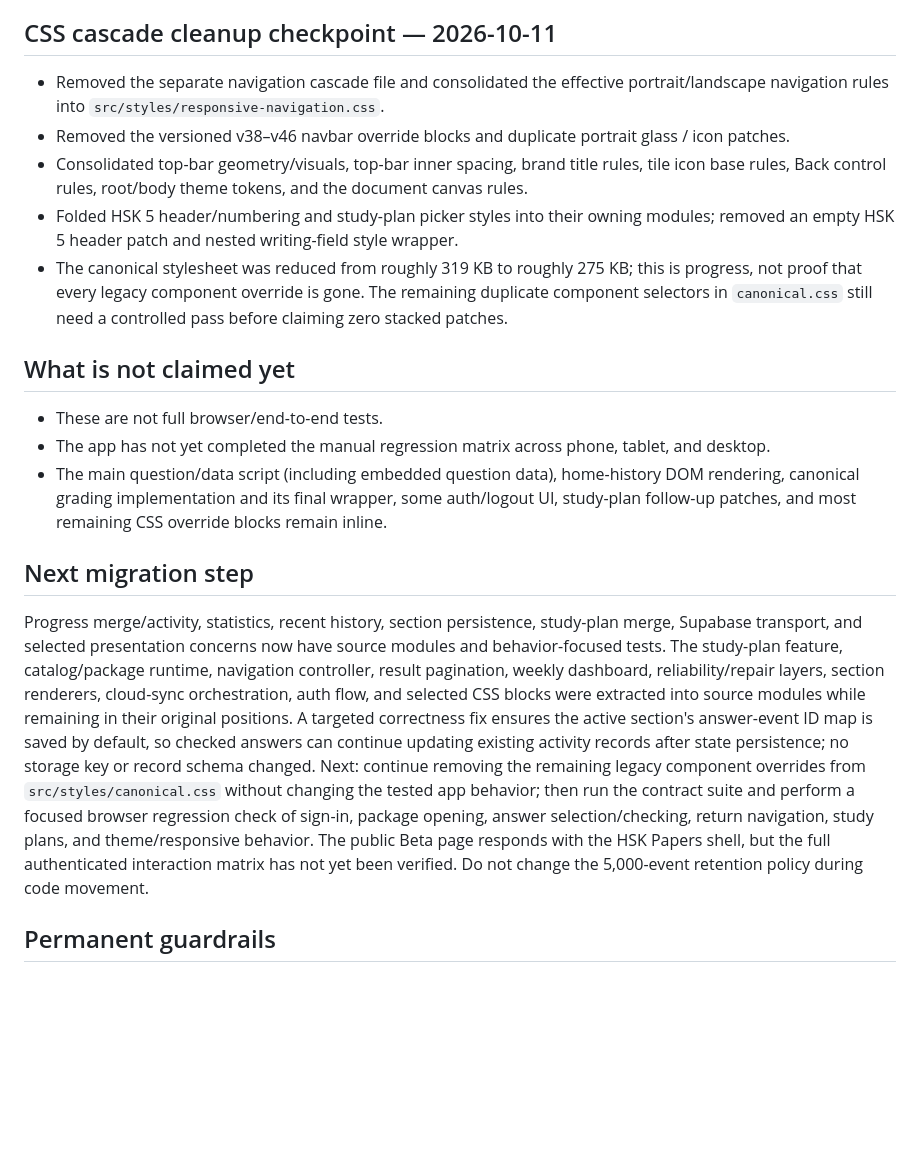
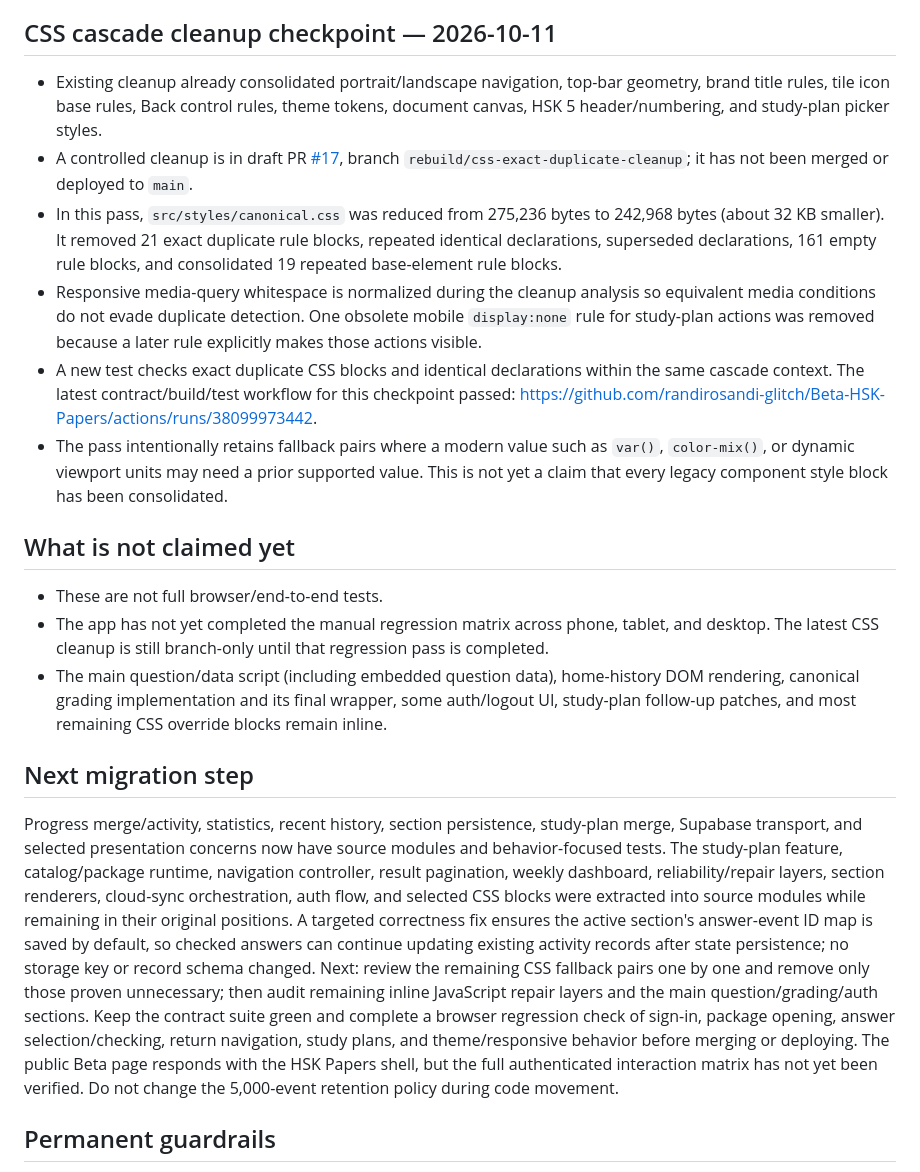
Before and after one commit to randirosandi-glitch/Beta-HSK-Papers, a Markdown page: docs/REBUILD_PROGRESS_BETA_20261011.md, the part around the change. Rendered like a GitHub page; blank space fills up the shorter version.

Commit message:
docs: record CSS cascade cleanup checkpoint

```diff
--- a/docs/REBUILD_PROGRESS_BETA_20261011.md
+++ b/docs/REBUILD_PROGRESS_BETA_20261011.md
@@ -62,21 +62,22 @@ Stable is out of scope and has not been modified in this rebuild.
 
 ## CSS cascade cleanup checkpoint — 2026-10-11
 
-- Removed the separate navigation cascade file and consolidated the effective portrait/landscape navigation rules into `src/styles/responsive-navigation.css`.
-- Removed the versioned v38–v46 navbar override blocks and duplicate portrait glass / icon patches.
-- Consolidated top-bar geometry/visuals, top-bar inner spacing, brand title rules, tile icon base rules, Back control rules, root/body theme tokens, and the document canvas rules.
-- Folded HSK 5 header/numbering and study-plan picker styles into their owning modules; removed an empty HSK 5 header patch and nested writing-field style wrapper.
-- The canonical stylesheet was reduced from roughly 319 KB to roughly 275 KB; this is progress, not proof that every legacy component override is gone. The remaining duplicate component selectors in `canonical.css` still need a controlled pass before claiming zero stacked patches.
+- Existing cleanup already consolidated portrait/landscape navigation, top-bar geometry, brand title rules, tile icon base rules, Back control rules, theme tokens, document canvas, HSK 5 header/numbering, and study-plan picker styles.
+- A controlled cleanup is in draft PR [#17](https://github.com/randirosandi-glitch/Beta-HSK-Papers/pull/17), branch `rebuild/css-exact-duplicate-cleanup`; it has not been merged or deployed to `main`.
+- In this pass, `src/styles/canonical.css` was reduced from 275,236 bytes to 242,968 bytes (about 32 KB smaller). It removed 21 exact duplicate rule blocks, repeated identical declarations, superseded declarations, 161 empty rule blocks, and consolidated 19 repeated base-element rule blocks.
+- Responsive media-query whitespace is normalized during the cleanup analysis so equivalent media conditions do not evade duplicate detection. One obsolete mobile `display:none` rule for study-plan actions was removed because a later rule explicitly makes those actions visible.
+- A new test checks exact duplicate CSS blocks and identical declarations within the same cascade context. The latest contract/build/test workflow for this checkpoint passed: https://github.com/randirosandi-glitch/Beta-HSK-Papers/actions/runs/38099973442.
+- The pass intentionally retains fallback pairs where a modern value such as `var()`, `color-mix()`, or dynamic viewport units may need a prior supported value. This is not yet a claim that every legacy component style block has been consolidated.
 
 ## What is not claimed yet
 
 - These are not full browser/end-to-end tests.
-- The app has not yet completed the manual regression matrix across phone, tablet, and desktop.
+- The app has not yet completed the manual regression matrix across phone, tablet, and desktop. The latest CSS cleanup is still branch-only until that regression pass is completed.
 - The main question/data script (including embedded question data), home-history DOM rendering, canonical grading implementation and its final wrapper, some auth/logout UI, study-plan follow-up patches, and most remaining CSS override blocks remain inline.
 
 ## Next migration step
 
-Progress merge/activity, statistics, recent history, section persistence, study-plan merge, Supabase transport, and selected presentation concerns now have source modules and behavior-focused tests. The study-plan feature, catalog/package runtime, navigation controller, result pagination, weekly dashboard, reliability/repair layers, section renderers, cloud-sync orchestration, auth flow, and selected CSS blocks were extracted into source modules while remaining in their original positions. A targeted correctness fix ensures the active section's answer-event ID map is saved by default, so checked answers can continue updating existing activity records after state persistence; no storage key or record schema changed. Next: continue removing the remaining legacy component overrides from `src/styles/canonical.css` without changing the tested app behavior; then run the contract suite and perform a focused browser regression check of sign-in, package opening, answer selection/checking, return navigation, study plans, and theme/responsive behavior. The public Beta page responds with the HSK Papers shell, but the full authenticated interaction matrix has not yet been verified. Do not change the 5,000-event retention policy during code movement.
+Progress merge/activity, statistics, recent history, section persistence, study-plan merge, Supabase transport, and selected presentation concerns now have source modules and behavior-focused tests. The study-plan feature, catalog/package runtime, navigation controller, result pagination, weekly dashboard, reliability/repair layers, section renderers, cloud-sync orchestration, auth flow, and selected CSS blocks were extracted into source modules while remaining in their original positions. A targeted correctness fix ensures the active section's answer-event ID map is saved by default, so checked answers can continue updating existing activity records after state persistence; no storage key or record schema changed. Next: review the remaining CSS fallback pairs one by one and remove only those proven unnecessary; then audit remaining inline JavaScript repair layers and the main question/grading/auth sections. Keep the contract suite green and complete a browser regression check of sign-in, package opening, answer selection/checking, return navigation, study plans, and theme/responsive behavior before merging or deploying. The public Beta page responds with the HSK Papers shell, but the full authenticated interaction matrix has not yet been verified. Do not change the 5,000-event retention policy during code movement.
 
 ## Permanent guardrails
 
```
